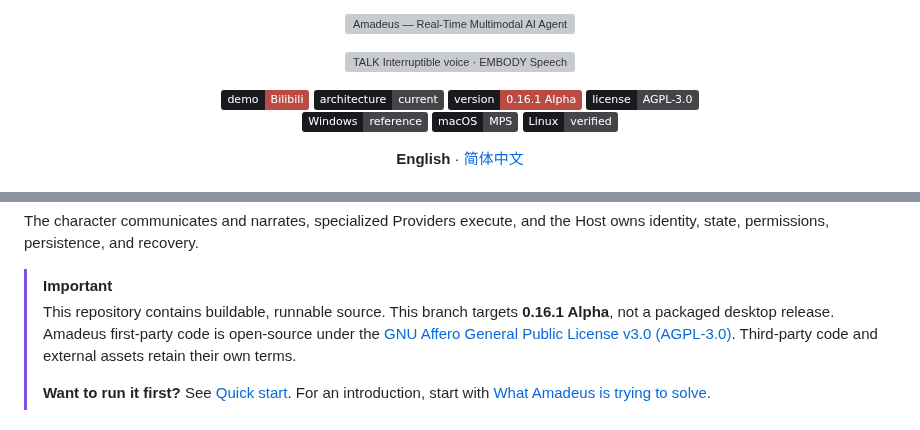
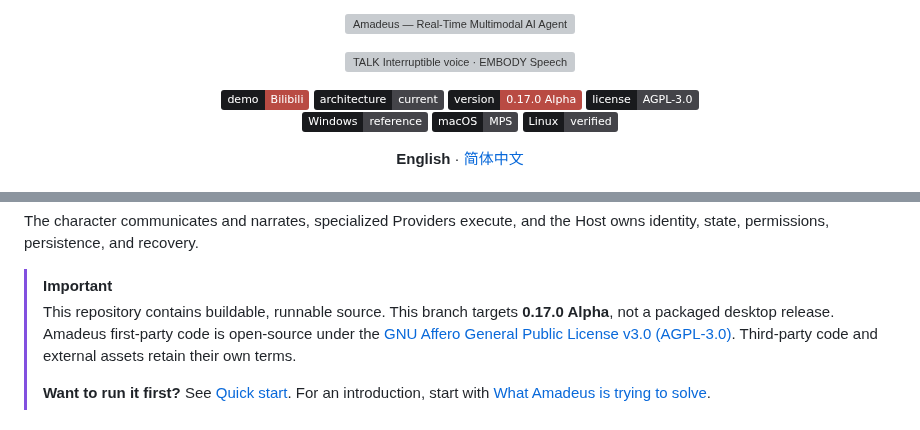
Before and after one commit to Code-Amadeus/Amadeus, a Markdown page: README.md, 2 parts joined by grey strips. GitHub-like rendering; badges without logos; grey boxes are pictures that could not be loaded.

Commit message:
release: prepare 0.17.0 Alpha with experimental Plugins sidebar hidden

```diff
--- a/README.md
+++ b/README.md
@@ -10,7 +10,7 @@
 <p>
   <a href="https://www.bilibili.com/video/BV1783G6hEYY/"><img src="https://img.shields.io/badge/demo-Bilibili-b94b43?labelColor=191a1d&amp;logo=bilibili&amp;logoColor=e8e2d4" alt="Bilibili demo"/></a>
   <a href="#architecture"><img src="https://img.shields.io/badge/architecture-current-444449?labelColor=191a1d" alt="Current architecture"/></a>
-  <a href="./docs/alpha-0.16.1.md"><img src="https://img.shields.io/badge/version-0.16.1_Alpha-b94b43?labelColor=191a1d" alt="0.16.1 Alpha"/></a>
+  <a href="./docs/alpha-0.17.0.md"><img src="https://img.shields.io/badge/version-0.17.0_Alpha-b94b43?labelColor=191a1d" alt="0.17.0 Alpha"/></a>
   <a href="./LICENSE"><img src="https://img.shields.io/badge/license-AGPL--3.0-444449?labelColor=191a1d" alt="AGPL-3.0 license"/></a>
   <br/>
   <a href="#quick-start"><img src="https://img.shields.io/badge/Windows-reference-444449?labelColor=191a1d" alt="Windows — reference platform"/></a>
@@ -51,7 +51,7 @@ the Host owns identity, state, permissions, persistence, and recovery.
 
 > [!IMPORTANT]
 > This repository contains buildable, runnable source. This branch targets
-> **0.16.1 Alpha**, not a packaged desktop release.
+> **0.17.0 Alpha**, not a packaged desktop release.
 > Amadeus first-party code is open-source under the
 > [GNU Affero General Public License v3.0 (AGPL-3.0)](LICENSE).
 > Third-party code and external assets retain their own terms.
```
Also changed, not shown: README_ZH.md (+2 -2 lines), docs/alpha-0.17.0-acceptance.md (added, +88 -0 lines), docs/alpha-0.17.0.md (added, +82 -0 lines), docs/evidence/release-0.17.0/sidebar-after.png (added), docs/evidence/release-0.17.0/sidebar-before.png (added), 8 other files.
